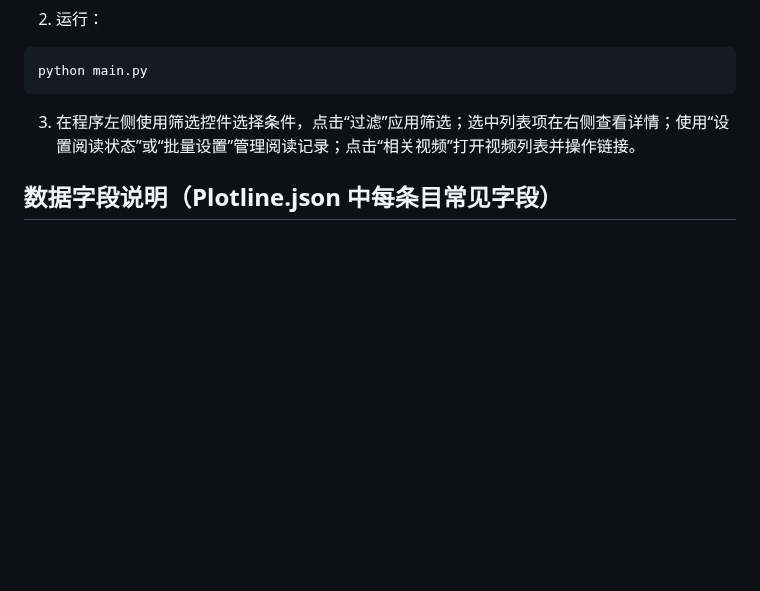
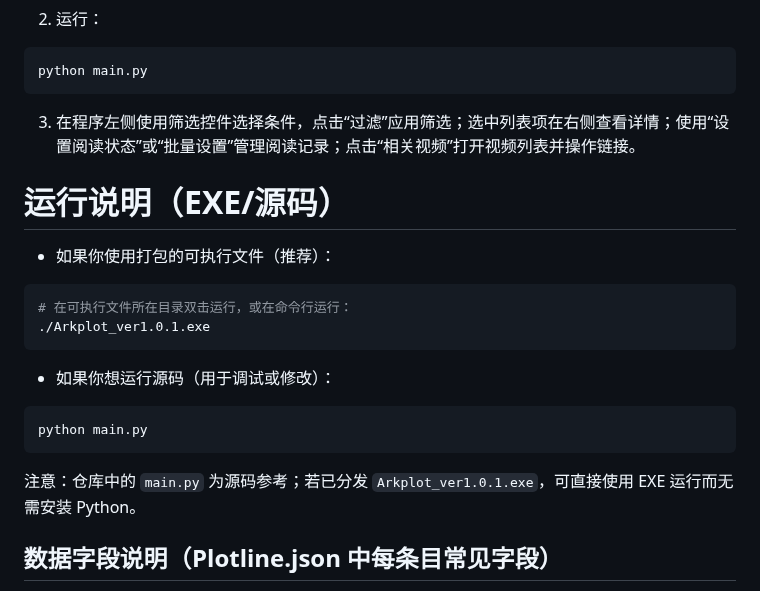
Before and after one commit to ApodidaeDeSwift/ArkPlots, a Markdown page: README.md, the part around one of its changes. Rendered like a GitHub page; blank space fills up the shorter version.

````diff
--- a/README.md
+++ b/README.md
@@ -34,6 +37,22 @@ python main.py
 ```
 
 3. 在程序左侧使用筛选控件选择条件，点击“过滤”应用筛选；选中列表项在右侧查看详情；使用“设置阅读状态”或“批量设置”管理阅读记录；点击“相关视频”打开视频列表并操作链接。
+# 运行说明（EXE/源码）
+
+- 如果你使用打包的可执行文件（推荐）：
+
+```bash
+# 在可执行文件所在目录双击运行，或在命令行运行：
+./Arkplot_ver1.0.1.exe
+```
+
+- 如果你想运行源码（用于调试或修改）：
+
+```bash
+python main.py
+```
+
+注意：仓库中的 `main.py` 为源码参考；若已分发 `Arkplot_ver1.0.1.exe`，可直接使用 EXE 运行而无需安装 Python。
 
 ## 数据字段说明（Plotline.json 中每条目常见字段）
 - `id`: 唯一标识
````
Also changed, not shown: other parts of README.md (+24 -9 lines), coffee.png (added).
